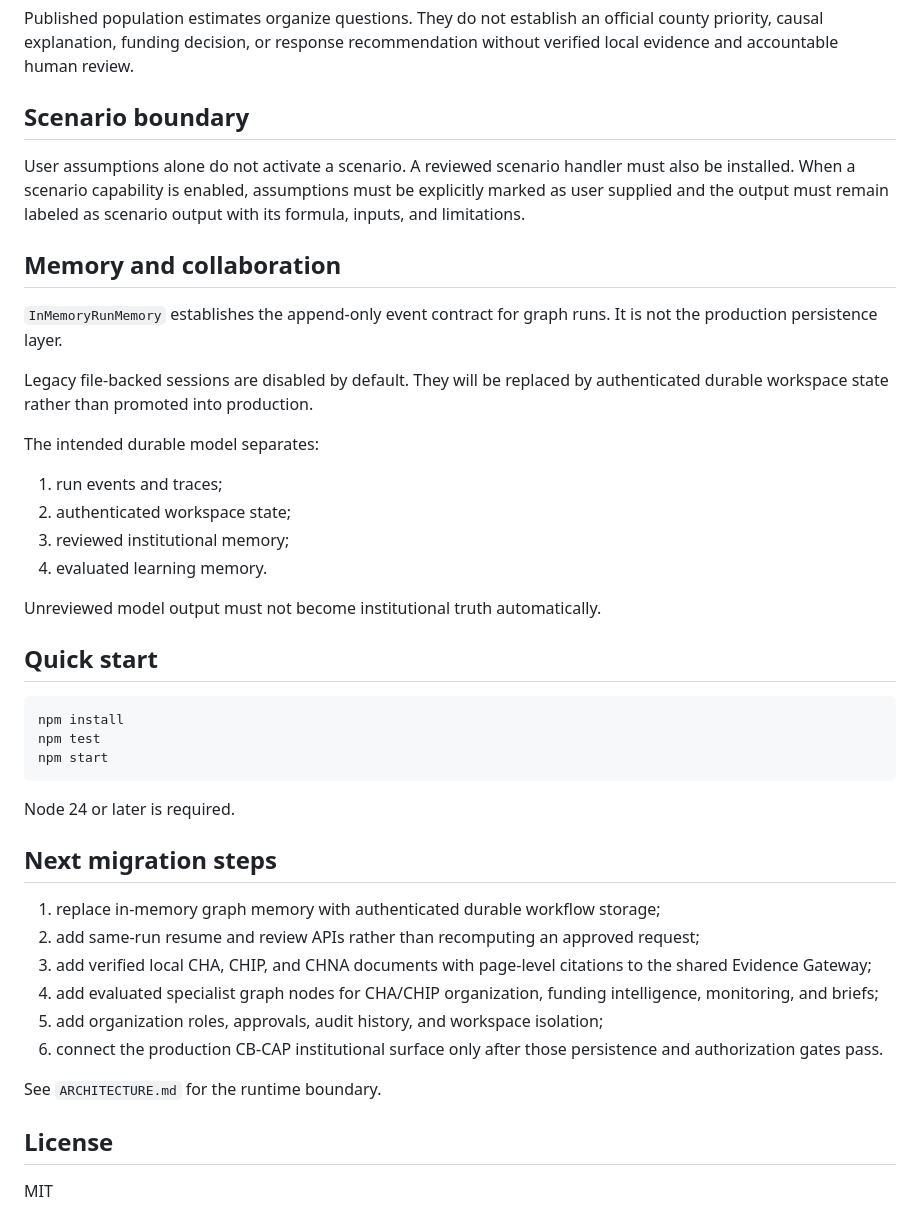
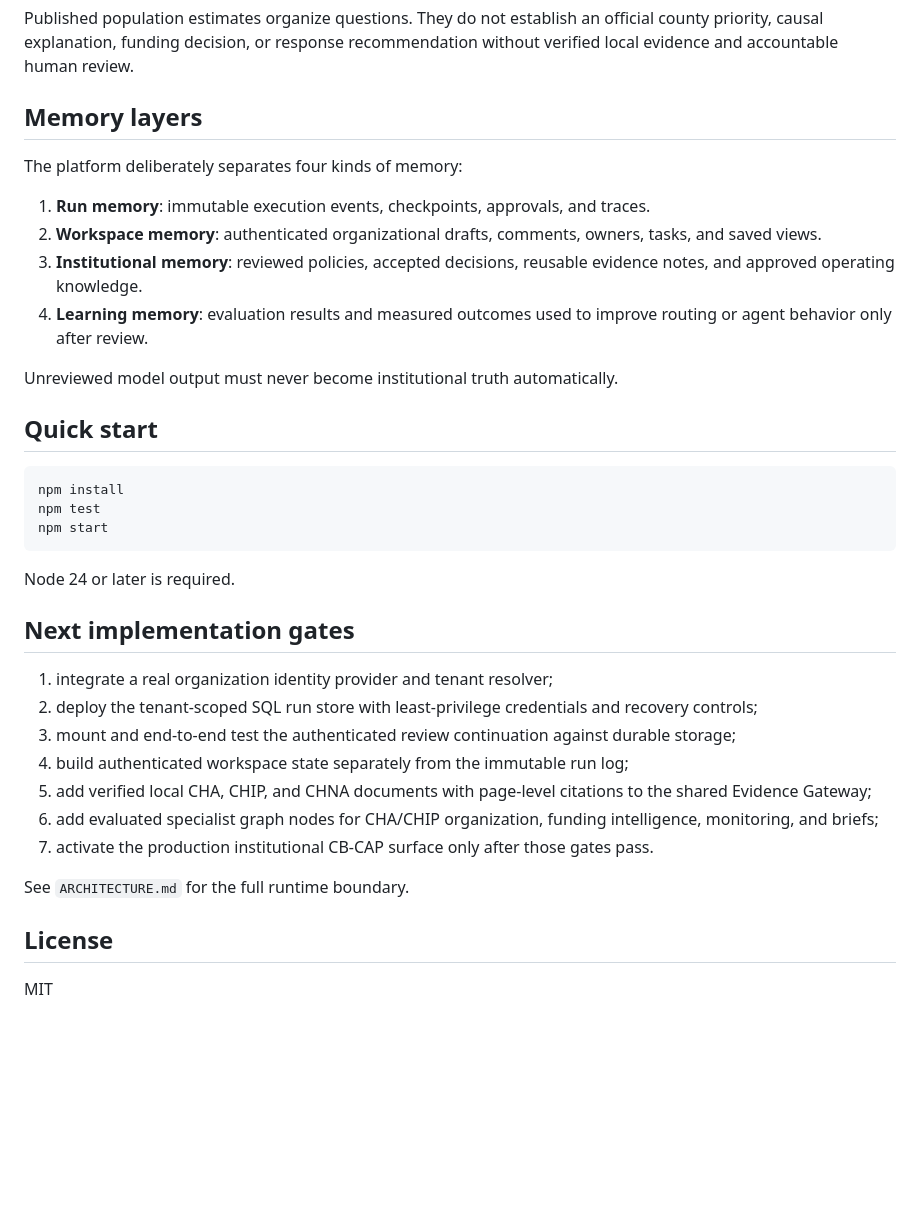
Before and after one commit to drolu-cmyk/sozorock-health-agentic, a Markdown page: README.md, the part around one of its changes. Drawn GitHub-style; blank space fills up the shorter version.

```diff
--- a/README.md
+++ b/README.md
@@ -55,24 +81,16 @@ Legacy ACS and CDC PLACES adapters in this repository remain migration assets an
 
 Published population estimates organize questions. They do not establish an official county priority, causal explanation, funding decision, or response recommendation without verified local evidence and accountable human review.
 
-## Scenario boundary
+## Memory layers
 
-User assumptions alone do not activate a scenario. A reviewed scenario handler must also be installed. When a scenario capability is enabled, assumptions must be explicitly marked as user supplied and the output must remain labeled as scenario output with its formula, inputs, and limitations.
+The platform deliberately separates four kinds of memory:
 
-## Memory and collaboration
+1. **Run memory**: immutable execution events, checkpoints, approvals, and traces.
+2. **Workspace memory**: authenticated organizational drafts, comments, owners, tasks, and saved views.
+3. **Institutional memory**: reviewed policies, accepted decisions, reusable evidence notes, and approved operating knowledge.
+4. **Learning memory**: evaluation results and measured outcomes used to improve routing or agent behavior only after review.
 
-`InMemoryRunMemory` establishes the append-only event contract for graph runs. It is not the production persistence layer.
-
-Legacy file-backed sessions are disabled by default. They will be replaced by authenticated durable workspace state rather than promoted into production.
-
-The intended durable model separates:
-
-1. run events and traces;
-2. authenticated workspace state;
-3. reviewed institutional memory;
-4. evaluated learning memory.
-
-Unreviewed model output must not become institutional truth automatically.
+Unreviewed model output must never become institutional truth automatically.
 
 ## Quick start
 
@@ -84,16 +102,17 @@ npm start
 
 Node 24 or later is required.
 
-## Next migration steps
+## Next implementation gates
 
-1. replace in-memory graph memory with authenticated durable workflow storage;
-2. add same-run resume and review APIs rather than recomputing an approved request;
-3. add verified local CHA, CHIP, and CHNA documents with page-level citations to the shared Evidence Gateway;
-4. add evaluated specialist graph nodes for CHA/CHIP organization, funding intelligence, monitoring, and briefs;
-5. add organization roles, approvals, audit history, and workspace isolation;
-6. connect the production CB-CAP institutional surface only after those persistence and authorization gates pass.
+1. integrate a real organization identity provider and tenant resolver;
+2. deploy the tenant-scoped SQL run store with least-privilege credentials and recovery controls;
+3. mount and end-to-end test the authenticated review continuation against durable storage;
+4. build authenticated workspace state separately from the immutable run log;
+5. add verified local CHA, CHIP, and CHNA documents with page-level citations to the shared Evidence Gateway;
+6. add evaluated specialist graph nodes for CHA/CHIP organization, funding intelligence, monitoring, and briefs;
+7. activate the production institutional CB-CAP surface only after those gates pass.
 
-See `ARCHITECTURE.md` for the runtime boundary.
+See `ARCHITECTURE.md` for the full runtime boundary.
 
 ## License
 
```
Also changed, not shown: other parts of README.md (+55 -29 lines).
